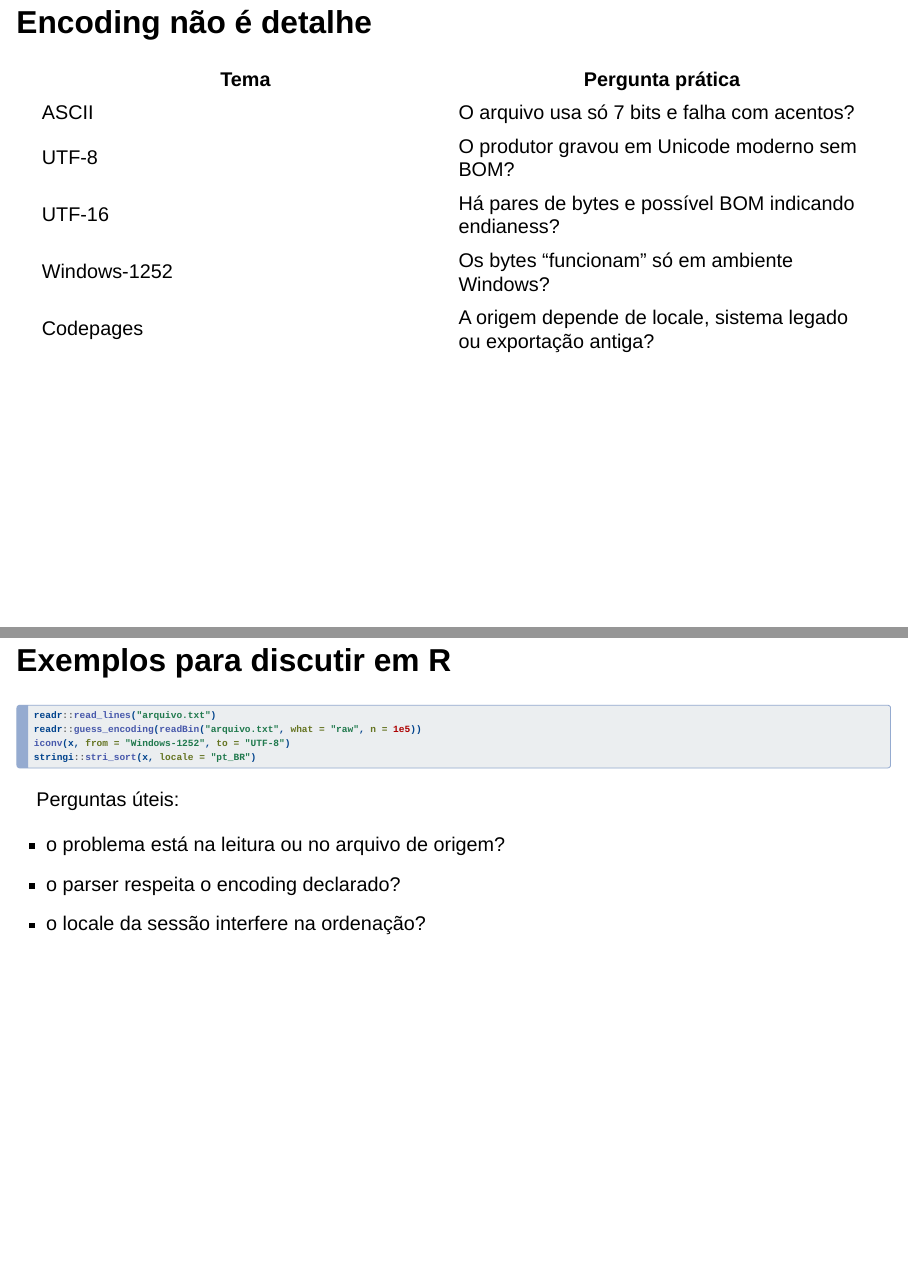
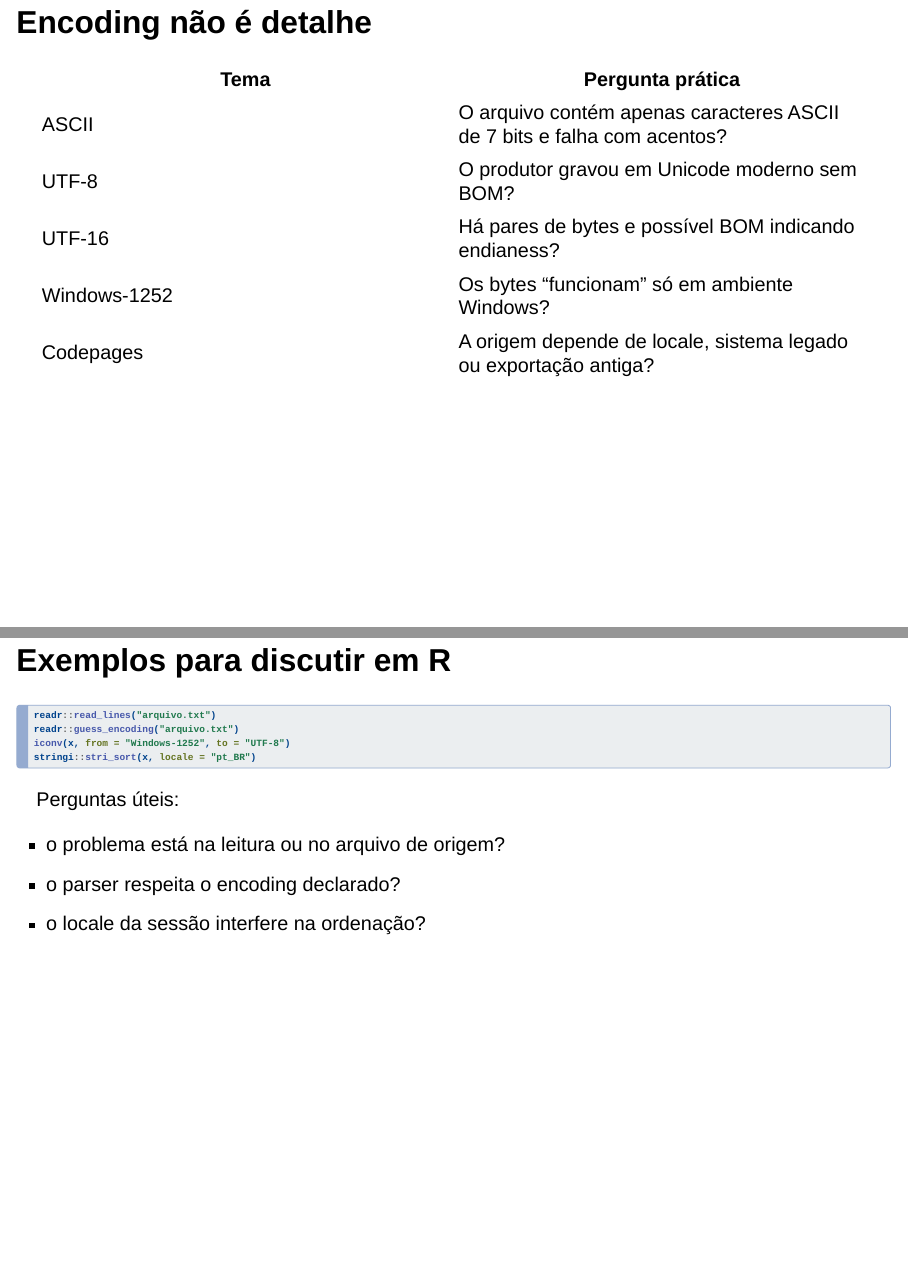
Before and after one commit to mvf-each-usp/data-hell-on-earth, a Quarto document (index.qmd): pages 4 and 9 of 12, joined at a grey line. Rendered offline with R 4.5, knitr and Pandoc in place of Quarto, with nearby package versions; drawn as Slidy slides in place of the format the file asks for.

Commit message:
docs: tighten technical examples
Agent-Logs-Url: https://github.com/mvf-each-usp/hell-data-on-earth/sessions/6da24059-b85d-4004-a90d-dce6de9ceb2c

Co-authored-by: mvf-each-usp <161223310+mvf-each-usp@users.noreply.github.com>

````diff
--- a/index.qmd
+++ b/index.qmd
@@ -34,7 +34,7 @@ Quando a importação falha, os sintomas costumam aparecer como:
 
 | Tema | Pergunta prática |
 |---|---|
-| ASCII | O arquivo usa só 7 bits e falha com acentos? |
+| ASCII | O arquivo contém apenas caracteres ASCII de 7 bits e falha com acentos? |
 | UTF-8 | O produtor gravou em Unicode moderno sem BOM? |
 | UTF-16 | Há pares de bytes e possível BOM indicando endianess? |
 | Windows-1252 | Os bytes “funcionam” só em ambiente Windows? |
@@ -95,7 +95,7 @@ Ordenar texto não depende só das letras visíveis:
 
 ```r
 readr::read_lines("arquivo.txt")
-readr::guess_encoding(readBin("arquivo.txt", what = "raw", n = 1e5))
+readr::guess_encoding("arquivo.txt")
 iconv(x, from = "Windows-1252", to = "UTF-8")
 stringi::stri_sort(x, locale = "pt_BR")
 ```
````
Also changed, not shown: react-demo.html.
